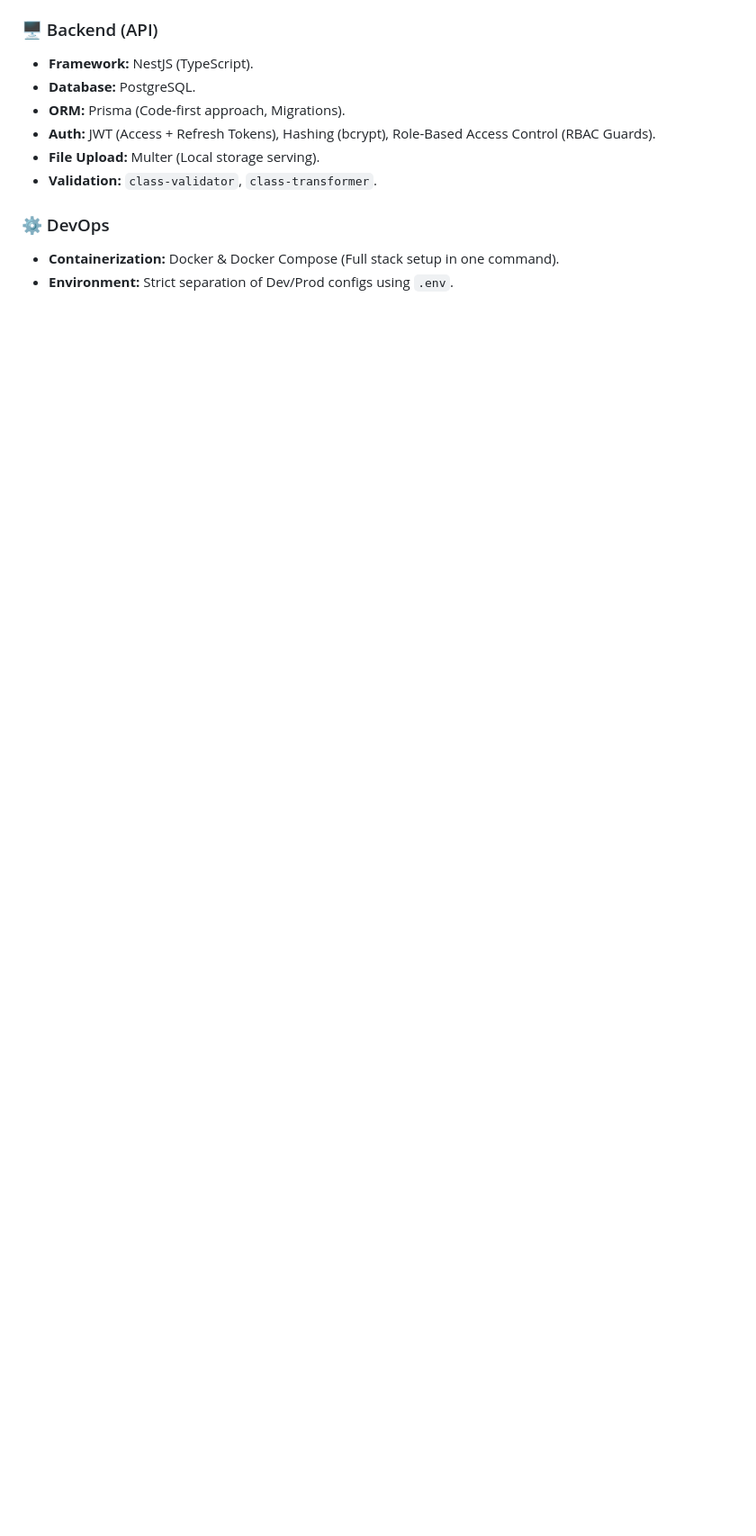
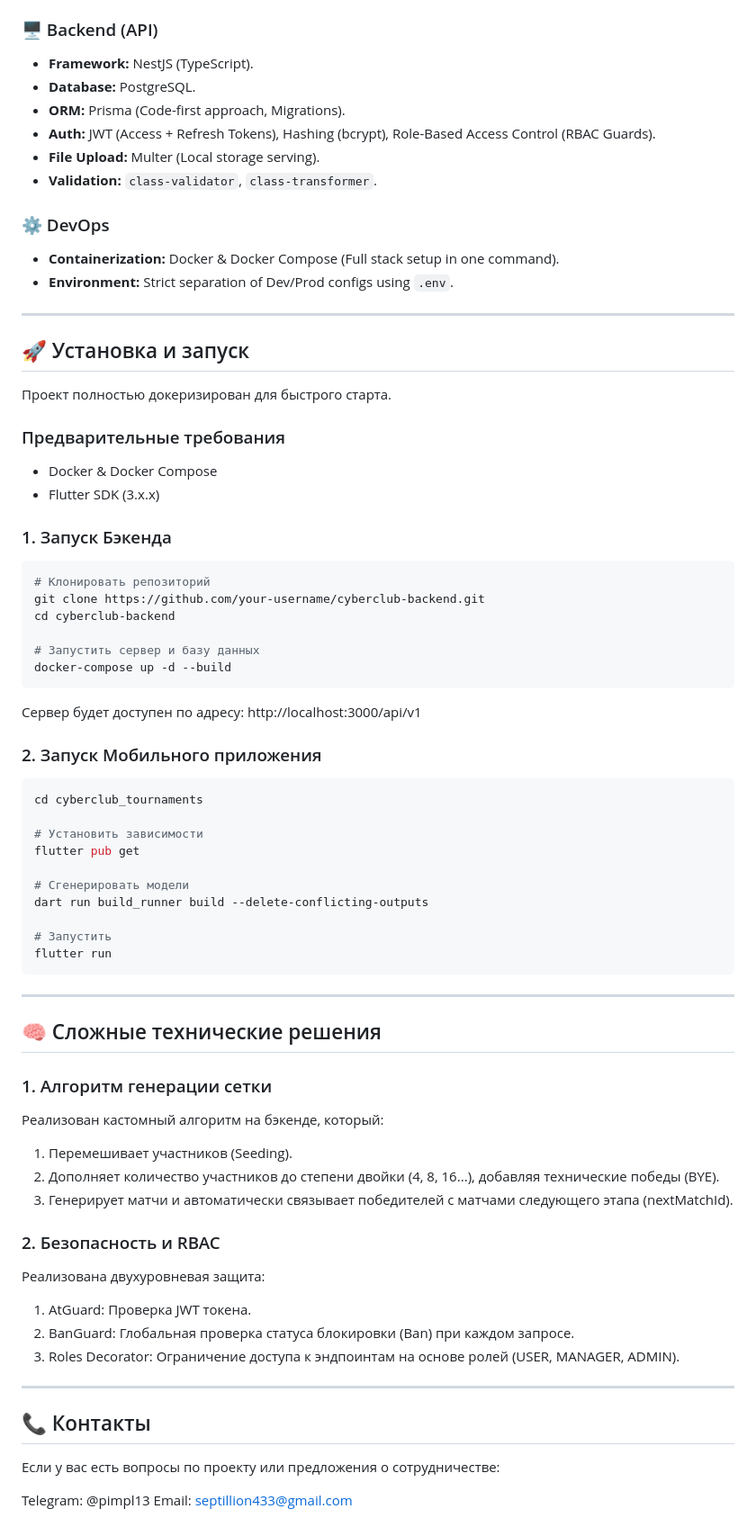
Before and after one commit to Septillione/cyberclub_tournaments, a Markdown page: README.md, the part around the change. Shown at 90% size. Drawn GitHub-style; blank space fills up the shorter version.

````diff
--- a/README.md
+++ b/README.md
@@ -56,3 +56,62 @@
 ### ⚙️ DevOps
 *   **Containerization:** Docker & Docker Compose (Full stack setup in one command).
 *   **Environment:** Strict separation of Dev/Prod configs using `.env`.
+
+---
+
+## 🚀 Установка и запуск
+
+Проект полностью докеризирован для быстрого старта.
+
+### Предварительные требования
+*   Docker & Docker Compose
+*   Flutter SDK (3.x.x)
+
+### 1. Запуск Бэкенда
+
+```bash
+# Клонировать репозиторий
+git clone https://github.com/your-username/cyberclub-backend.git
+cd cyberclub-backend
+
+# Запустить сервер и базу данных
+docker-compose up -d --build
+```
+Сервер будет доступен по адресу: http://localhost:3000/api/v1
+
+### 2. Запуск Мобильного приложения
+
+```bash
+cd cyberclub_tournaments
+
+# Установить зависимости
+flutter pub get
+
+# Сгенерировать модели
+dart run build_runner build --delete-conflicting-outputs
+
+# Запустить
+flutter run
+```
+
+---
+
+## 🧠 Сложные технические решения
+### 1. Алгоритм генерации сетки
+Реализован кастомный алгоритм на бэкенде, который:
+1. Перемешивает участников (Seeding).
+2. Дополняет количество участников до степени двойки (4, 8, 16...), добавляя технические победы (BYE).
+3. Генерирует матчи и автоматически связывает победителей с матчами следующего этапа (nextMatchId).
+### 2. Безопасность и RBAC
+Реализована двухуровневая защита:
+1. AtGuard: Проверка JWT токена.
+2. BanGuard: Глобальная проверка статуса блокировки (Ban) при каждом запросе.
+3. Roles Decorator: Ограничение доступа к эндпоинтам на основе ролей (USER, MANAGER, ADMIN).
+
+---
+
+## 📞 Контакты
+Если у вас есть вопросы по проекту или предложения о сотрудничестве:
+
+Telegram: @pimpl13
+Email: septillion433@gmail.com
````
